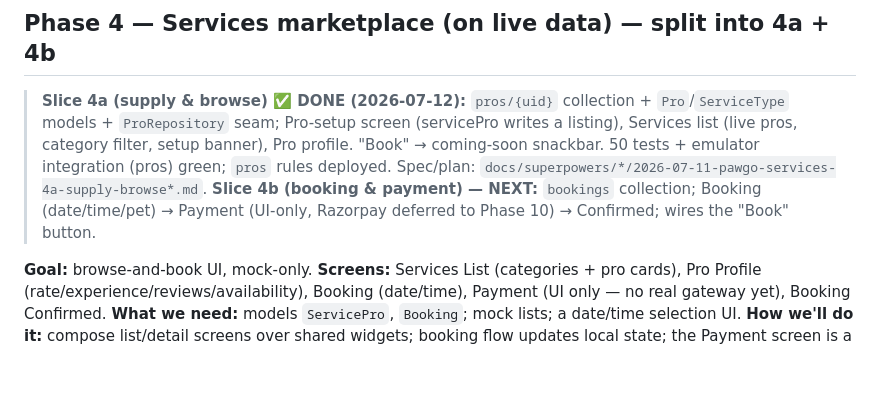
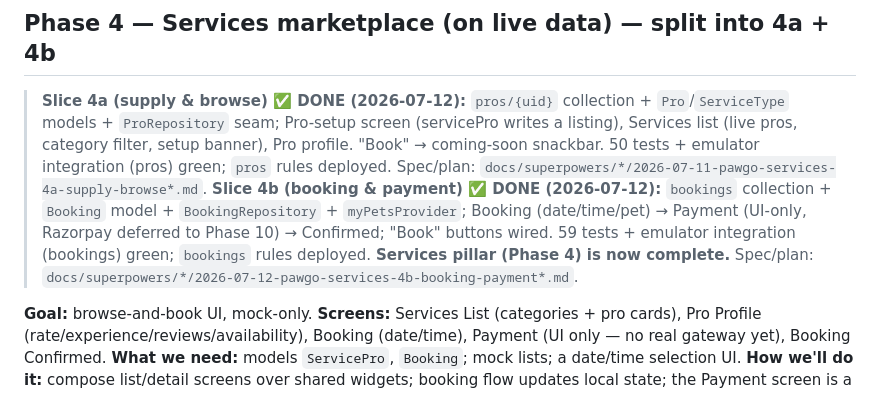
Before and after one commit to Akshit-1201/Pet-Aggregator-App, a Markdown page: plan.md, the part around the change. Drawn GitHub-style; blank space fills up the shorter version.

Commit message:
docs: mark Services Slice 4b done; Services pillar complete

```diff
--- a/plan.md
+++ b/plan.md
@@ -86,7 +86,7 @@ The complete UI already exists as a **30-screen prototype** the owner designed i
 ## Phase 4 — Services marketplace (on live data) — split into 4a + 4b
 
 > **Slice 4a (supply & browse) ✅ DONE (2026-07-12):** `pros/{uid}` collection + `Pro`/`ServiceType` models + `ProRepository` seam; Pro-setup screen (servicePro writes a listing), Services list (live pros, category filter, setup banner), Pro profile. "Book" → coming-soon snackbar. 50 tests + emulator integration (pros) green; `pros` rules deployed. Spec/plan: `docs/superpowers/*/2026-07-11-pawgo-services-4a-supply-browse*.md`.
-> **Slice 4b (booking & payment) — NEXT:** `bookings` collection; Booking (date/time/pet) → Payment (UI-only, Razorpay deferred to Phase 10) → Confirmed; wires the "Book" button.
+> **Slice 4b (booking & payment) ✅ DONE (2026-07-12):** `bookings` collection + `Booking` model + `BookingRepository` + `myPetsProvider`; Booking (date/time/pet) → Payment (UI-only, Razorpay deferred to Phase 10) → Confirmed; "Book" buttons wired. 59 tests + emulator integration (bookings) green; `bookings` rules deployed. **Services pillar (Phase 4) is now complete.** Spec/plan: `docs/superpowers/*/2026-07-12-pawgo-services-4b-booking-payment*.md`.
 
 **Goal:** browse-and-book UI, mock-only.
 **Screens:** Services List (categories + pro cards), Pro Profile (rate/experience/reviews/availability), Booking (date/time), Payment (UI only — no real gateway yet), Booking Confirmed.
```
